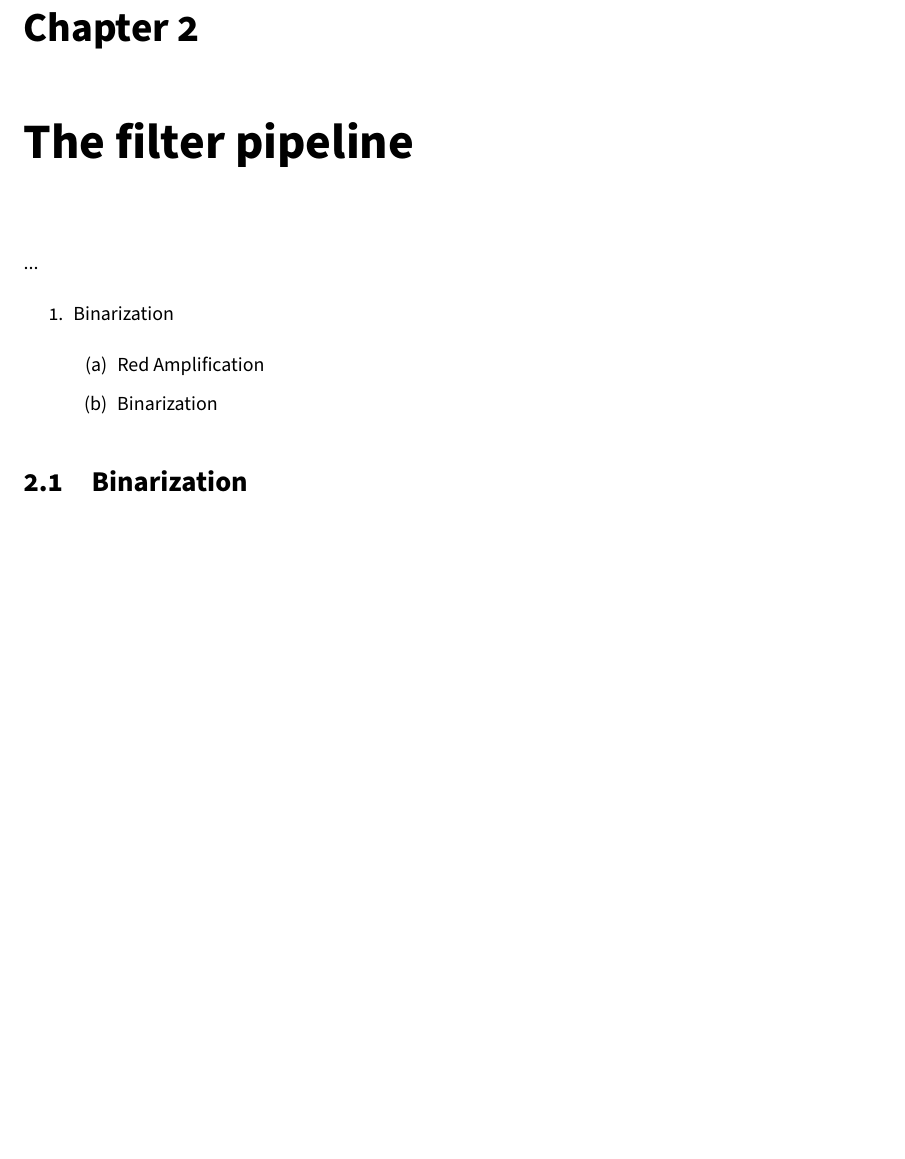
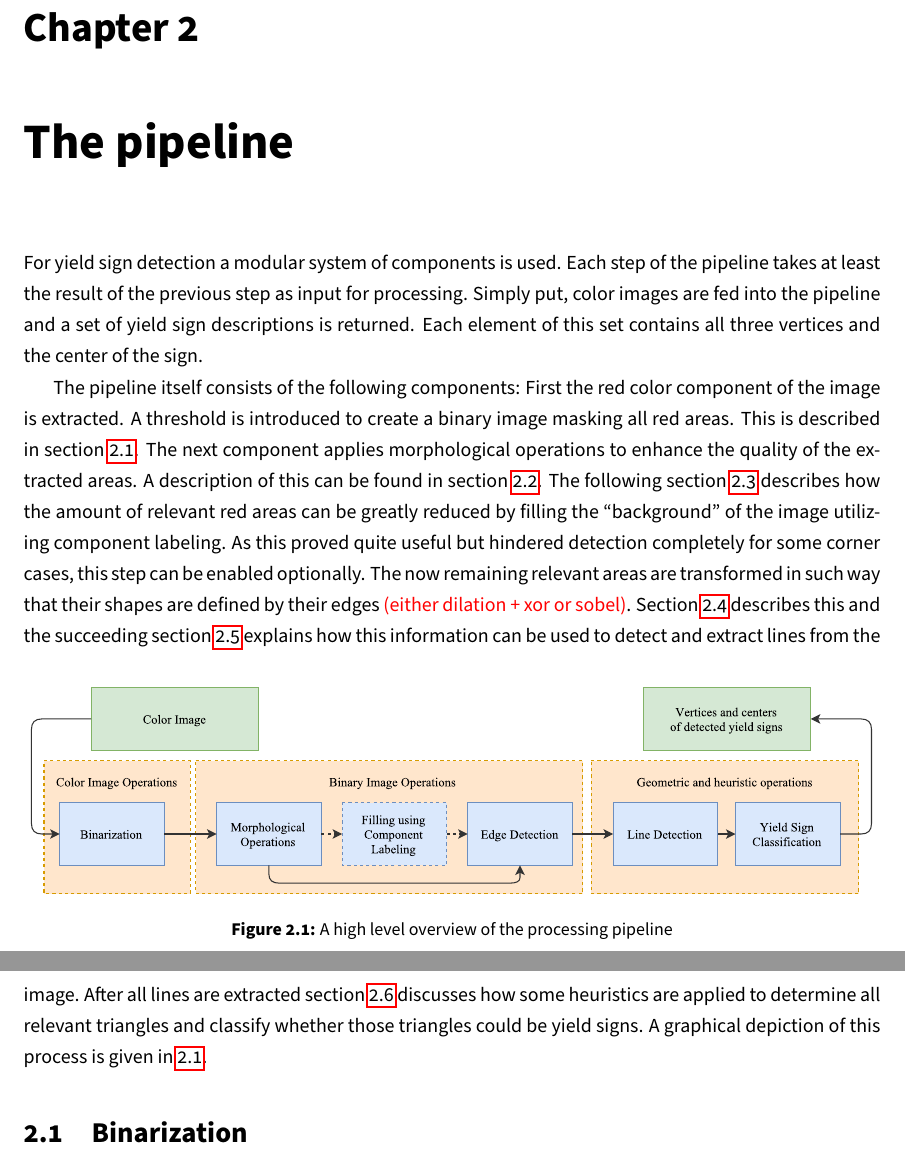
Before and after one commit to kantholtz/college-cv, a LaTeX document (docs/doc.tex): part of page 5 of 12 before the commit and two parts of pages 5 and 6 of 12 after it, the two joined at a grey line, cut so that both start at the same text, the shorter picture padded with empty space. Compiled offline with pdfLaTeX.

Commit message:
introductions, pipeline and figures

```diff
--- a/docs/doc.tex
+++ b/docs/doc.tex
@@ -9,9 +9,9 @@
 \usepackage[scaled=.95]{sourcecodepro}
 \linespread{1.3}
 
-% figures
-\usepackage{subfig}
-\usepackage{float}
+% captions and figures
+\usepackage[font=small,labelfont=bf]{caption}
+\usepackage{graphicx, subcaption, subfig, float}
 \restylefloat{figure}
 
 \usepackage{wrapfig}
@@ -98,18 +101,43 @@ that is written to.
 
 \pagebreak
-\chapter{The filter pipeline}
+\chapter{The pipeline}
 \label{chap:pipeline}
-...
 
-\begin{enumerate}
-\item Binarization
+For yield sign detection a modular system of components is used. Each
+step of the pipeline takes at least the result of the previous step as
+input for processing. Simply put, color images are fed into the
+pipeline and a set of yield sign descriptions is returned. Each
+element of this set contains all three vertices and the center of the
+sign.
 
-  \begin{enumerate}
-  \item Red Amplification
-  \item Binarization
-  \end{enumerate}
+\begin{figure}
+  \centering
+    \includegraphics[width=1\textwidth]{src/pipeline}
+  \caption{A high level overview of the processing pipeline}
+  \label{img:pipeline}
+\end{figure}
 
-\end{enumerate}
+The pipeline itself consists of the following components: First the
+red color component of the image is extracted. A threshold is
+introduced to create a binary image masking all red areas. This is
+described in section \ref{sec:pipeline_binarization}. The next
+component applies morphological operations to enhance the quality of
+the extracted areas. A description of this can be found in section
+\ref{sec:pipeline_morph}. The following section
+\ref{sec:pipeline_complab} describes how the amount of relevant red
+areas can be greatly reduced by filling the ``background'' of the
+image utilizing component labeling. As this proved quite useful but
+hindered detection completely for some corner cases, this step can be
+enabled optionally. The now remaining relevant areas are transformed
+in such way that their shapes are defined by their edges
+{\color{red}{(either dilation + xor or sobel)}}. Section
+\ref{sec:pipeline_edgedet} describes this and the succeeding section
+\ref{sec:pipeline_linedet} explains how this information can be used
+to detect and extract lines from the image. After all lines are
+extracted section \ref{sec:pipeline_yielddet} discusses how some
+heuristics are applied to determine all relevant triangles and
+classify whether those triangles could be yield signs. A graphical
+depiction of this process is given in \ref{img:pipeline}.
 
 
 \section{Binarization}
```
Also changed, not shown: docs/src/pipeline.pdf (added), docs/src/red_detection.png (added), docs/doc.tex (49 more changed lines), 1 other file.
